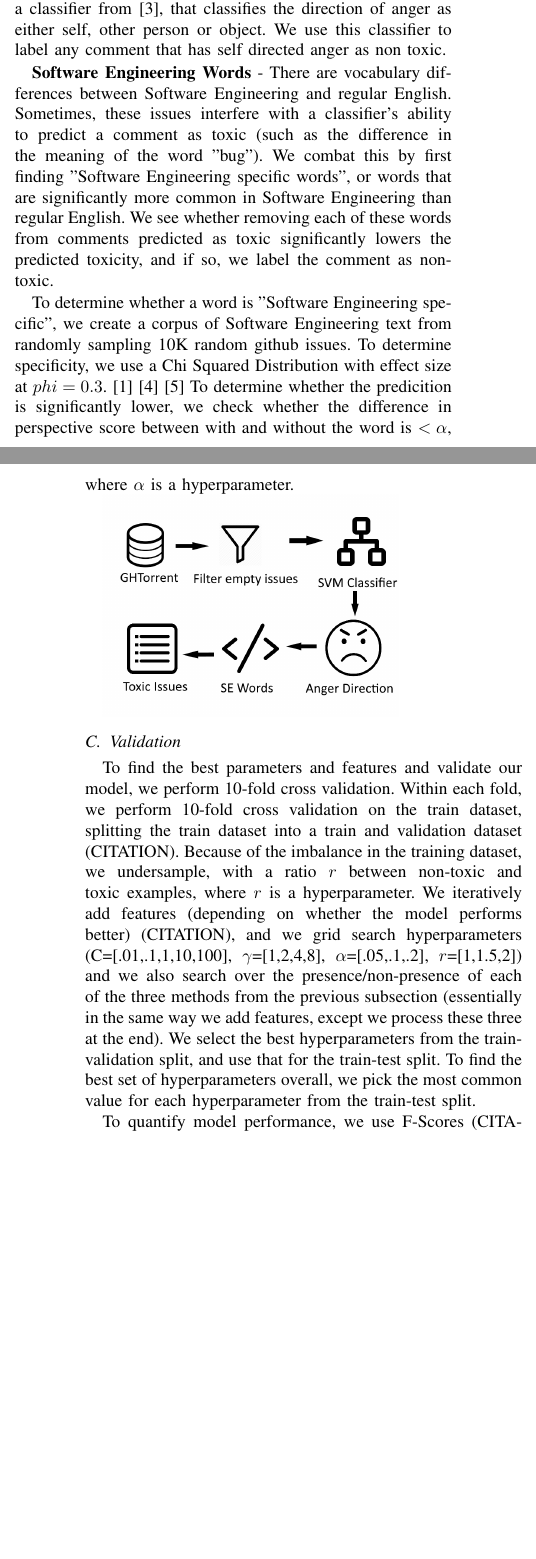
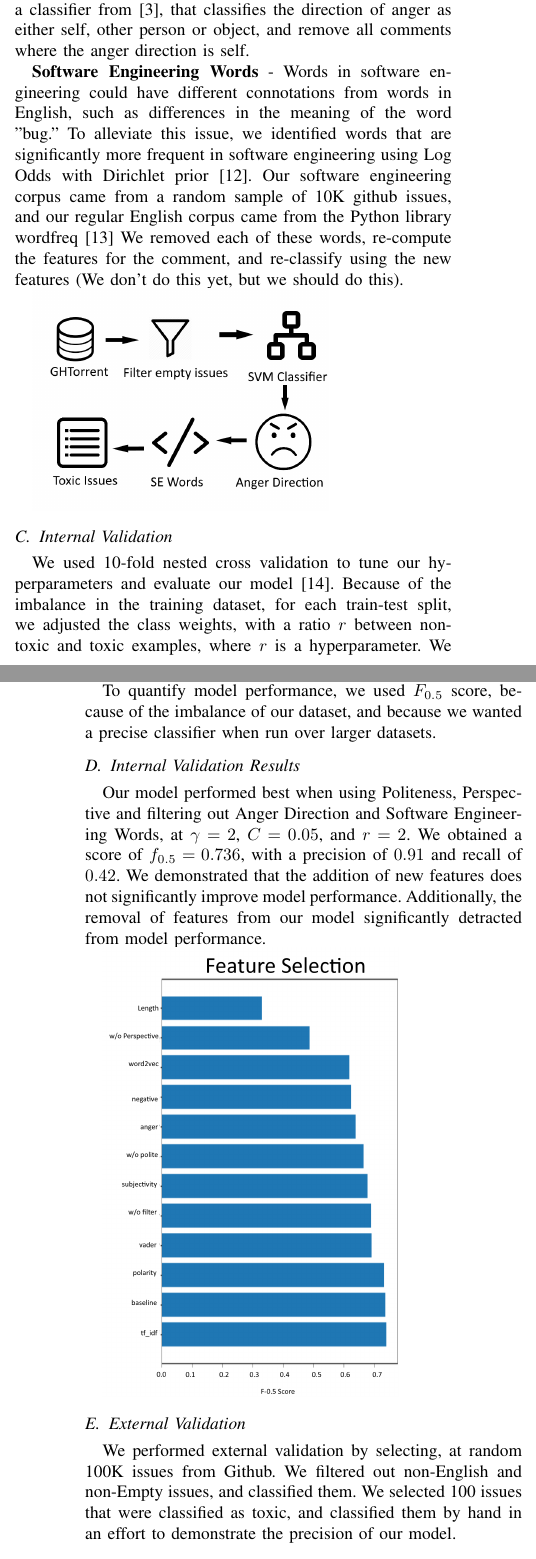
Before and after one commit to naveenr414/reuse_paper, a LaTeX paper (paper.tex): two parts of the columns of pages 1 and 2 of 2 before the commit and two parts of the columns of pages 1 and 2 of 3 after it, joined at a grey line, cut so that both start at the same text, the shorter picture padded with empty space. Compiled offline with pdfLaTeX; a missing font is replaced by an installed copy or a similar font; a LaTeX package or settings file that is missing is left out.

Commit message:
Updated paper with experients

```diff
--- a/paper.tex
+++ b/paper.tex
@@ -68 +65,2 @@ In addition to the features mentioned earlier, we use three other techniques to
 
+\textbf{Anger Direction} - We filtered out self directed toxicity to avoid falsely classifying phrases such as "I'm so stupid." These phrases typically indicate self loathing rather than toxicity, and would not contribute to the toxicity of a discussion. We used a classifier from \cite{b3}, that classifies the direction of anger as either self, other person or object, and remove all comments where the anger direction is self.
@@ -70,20 +67,23 @@ In addition to the features mentioned earlier, we use three other techniques to
 
-\textbf{Anger Direction} - Many toxic classifiers pick up on phrases that indicate self directed anger (such as "I'm so stupid"). These typically do not interfere with a disccussion or make it toxic, and so they typically become false positives. We use a classifier from \cite{b3}, that classifies the direction of anger as either self, other person or object. We use this classifier to label any comment that has self directed anger as non toxic.
+\textbf{Software Engineering Words} - Words in software engineering could have different connotations from words in English, such as differences in the meaning of the word "bug." To alleviate this issue, we identified words that are significantly more frequent in software engineering using Log Odds with Dirichlet prior \cite{b12}. Our software engineering corpus came from a random sample of 10K github issues, and our regular English corpus came from the Python library wordfreq \cite{b13} We removed each of these words, re-compute the features for the comment, and re-classify using the new features (We don't do this yet, but we should do this).
 
-\textbf{Software Engineering Words} - There are vocabulary differences between Software Engineering and regular English. Sometimes, these issues interfere with a classifier's ability to predict a comment as toxic (such as the difference in the meaning of the word "bug"). We combat this by first finding "Software Engineering specific words", or words that are significantly more common in Software Engineering than regular English. We see whether removing each of these words from comments predicted as toxic significantly lowers the predicted toxicity, and if so, we label the comment as non-toxic.
-
-To determine whether a word is "Software Engineering specific", we create a corpus of Software Engineering text from randomly sampling 10K random github issues. To determine specificity, we use a Chi Squared Distribution with effect size at $phi=0.3$. \cite{b1}\cite{b4} \cite{b5} To determine whether the predicition is significantly lower, we check whether the difference in perspective score between with and without the word is $<\alpha$, where $\alpha$ is a hyperparameter.
 
 \includegraphics[width=6cm]{pipeline.png}
 
 
-\subsection{Validation}
-To find the best parameters and features and validate our model, we perform 10-fold cross validation. Within each fold, we perform 10-fold cross validation on the train dataset, splitting the train dataset into a train and validation dataset (CITATION). Because of the imbalance in the training dataset, we undersample, with a ratio $r$ between non-toxic and toxic examples, where $r$ is a hyperparameter. We iteratively add features (depending on whether the model performs better) (CITATION), and we grid search hyperparameters (C=[.01,.1,1,10,100], $\gamma$=[1,2,4,8], $\alpha$=[.05,.1,.2], $r$=[1,1.5,2]) and we also search over the presence/non-presence of each of the three methods from the previous subsection (essentially in the same way we add features, except we process these three at the end). We select the best hyperparameters from the train-validation split, and use that for the train-test split. To find the best set of hyperparameters overall, we pick the most common value for each hyperparameter from the train-test split.
+\subsection{Internal Validation}
+We used 10-fold nested cross validation to tune our hyperparameters and evaluate our model \cite{b14}. Because of the imbalance in the training dataset, for each train-test split, we adjusted the class weights, with a ratio $r$ between non-toxic and toxic examples, where $r$ is a hyperparameter. We tried using ADASYN and SMOTE, but neither provided any significant improvement. We grid searched over hyperparameters $\gamma=\{1,2,2.5,3\}$, $C=\{0.01,0.05,0.1,0.5,1,10\}$ and $r=\{1,1.5,1.75,2,2.25\}$ in our train-validation split. We iteratively added features to find the best feature combination.
 
-To quantify model performance, we use F-Scores (CITATION) at $\beta$=0.5. We use $\beta$=0.5, because we want a high precision value so that the model can accurately select toxic comments when run over large datasets. Other papers have also used $\beta$=0.5 (CITATION).
+To quantify model performance, we used $F_{0.5}$ score, because of the imbalance of our dataset, and because we wanted a precise classifier when run over larger datasets.
 
-\subsection{Validation Results}
+\subsection{Internal Validation Results}
 
-Validation Results
+Our model performed best when using Politeness, Perspective and filtering out Anger Direction and Software Engineering Words, at $\gamma=2$, $C=0.05$, and $r=2$. We obtained a score of $f_{0.5}=0.736$, with a precision of $0.91$ and recall of $0.42$. We demonstrated that the addition of new features does not significantly improve model performance. Additionally, the removal of features from our model significantly detracted from model performance.
 
+\includegraphics[width=6cm]{feature.png}
 
+\subsection{External Validation}
+
+We performed external validation by selecting, at random 100K issues from Github. We filtered out non-English and non-Empty issues, and classified them. We selected 100 issues that were classified as toxic, and classified them by hand in an effort to demonstrate the precision of our model.
+
+\subsection{External Validation Results}
@@ -90,3 +97,12 @@ Validation Results
+\includegraphics[width=10cm]{issues_per_month.png}
+
+\subsection{Corporate vs. Non-Corporate}
+We explored whether corporate projects are more or less toxic than non-corporate projects. To find corporate issues, we found the top 1000 projects run by some organization or company, removed non-English projects, sorted by number of contributors from that organization, and took the top 100 issues. None of the top 100 projects were from academic or university sources. We selected all the issues from each of the top 100 projects.
+
+To find non-corporate projects, we sorted the most popular projects by the number of stars, and selected the top 100 projects that were not run by some company or organization. Again, none of the top 100 were from academic sources. We again selected all the issues from each of the top 100 projects.
+
+\subsection{Community differences}
+Previous work suggests that there exists cultural differences between communities \cite{b15}. We explored toxicity differences between issues from projects in three popular languages: Python, Java and Javascript \cite{b16}. We selected 1000 issues at random from each of the three languages, and classify them as toxic or non-toxic.
 
 \section{Results and Discussion}
 Results and Discussion
```
Also changed, not shown: feature.png (added), issues_per_month.png (added), paper.tex (35 more changed lines), 1 other file.
